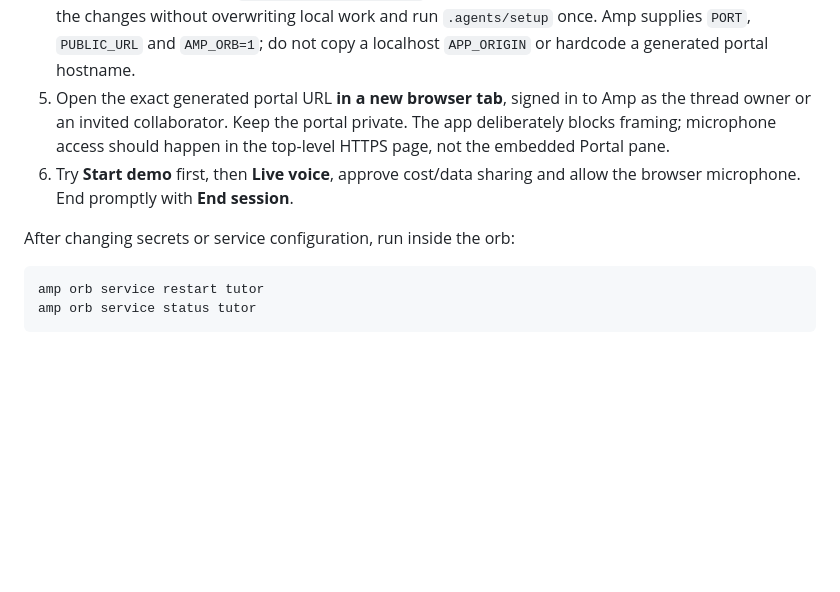
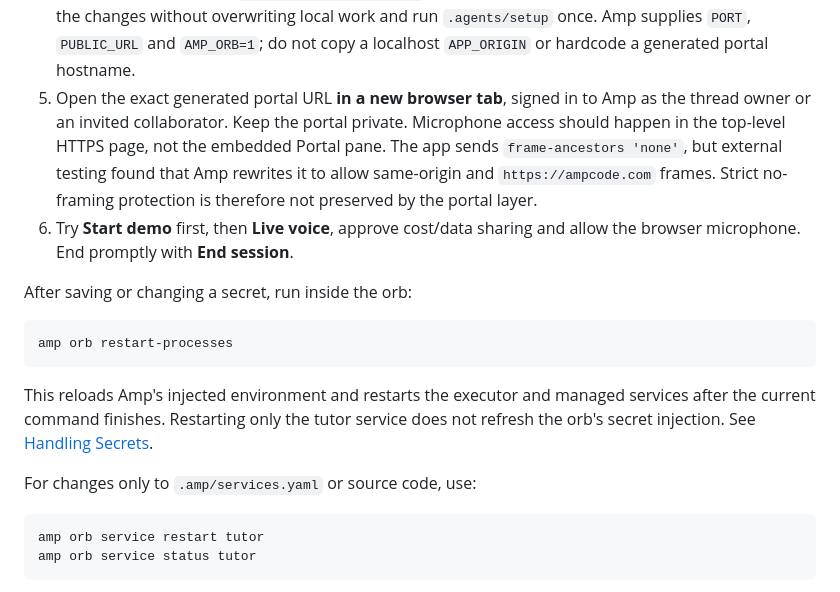
Before and after one commit to Malgsx/french-tutor, a Markdown page: README.md, the part around the change. Rendered like a GitHub page; blank space fills up the shorter version.

Commit message:
Correct orb secret refresh and document portal framing limitation
Amp-Thread-ID: https://ampcode.com/threads/T-01a09c0c-7db5-734e-a824-e87c62cb8176
Co-authored-by: Amp <amp@ampcode.com>

````diff
--- a/README.md
+++ b/README.md
@@ -134,13 +134,25 @@ runs the browser tutor, not the macOS menu-bar app. Do not use `desktop:live` th
    and run `.agents/setup` once. Amp supplies `PORT`, `PUBLIC_URL` and `AMP_ORB=1`;
    do not copy a localhost `APP_ORIGIN` or hardcode a generated portal hostname.
 5. Open the exact generated portal URL **in a new browser tab**, signed in to Amp
-   as the thread owner or an invited collaborator. Keep the portal private. The
-   app deliberately blocks framing; microphone access should happen in the
-   top-level HTTPS page, not the embedded Portal pane.
+   as the thread owner or an invited collaborator. Keep the portal private.
+   Microphone access should happen in the top-level HTTPS page, not the embedded
+   Portal pane. The app sends `frame-ancestors 'none'`, but external testing found
+   that Amp rewrites it to allow same-origin and `https://ampcode.com` frames.
+   Strict no-framing protection is therefore not preserved by the portal layer.
 6. Try **Start demo** first, then **Live voice**, approve cost/data sharing and
    allow the browser microphone. End promptly with **End session**.
 
-After changing secrets or service configuration, run inside the orb:
+After saving or changing a secret, run inside the orb:
+
+```sh
+amp orb restart-processes
+```
+
+This reloads Amp's injected environment and restarts the executor and managed
+services after the current command finishes. Restarting only the tutor service
+does not refresh the orb's secret injection. See [Handling Secrets](https://ampcode.com/docs/orbs/handling-secrets).
+
+For changes only to `.amp/services.yaml` or source code, use:
 
 ```sh
 amp orb service restart tutor
````
